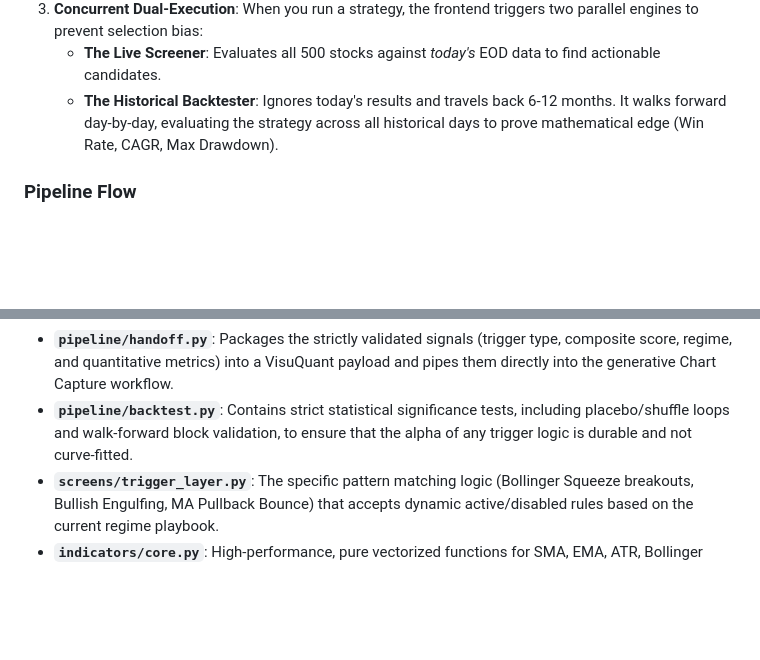
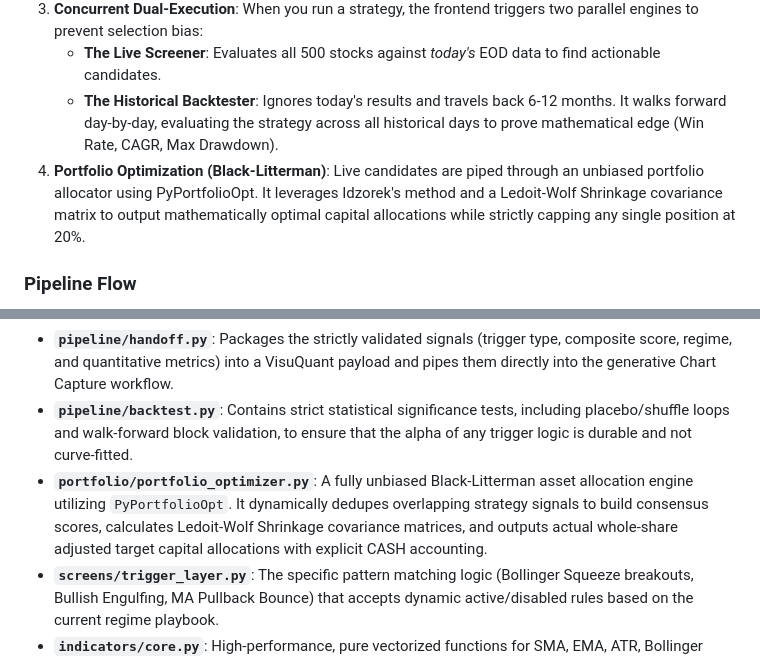
Before and after one commit to rushabhkhandhar/VisuQuant, a Markdown page: README.md, 2 parts joined by grey strips. Drawn GitHub-style; blank space fills up the shorter version.

```diff
--- a/README.md
+++ b/README.md
@@ -94,6 +94,7 @@ The **Custom Strategy Builder** allows users to define custom trading rules usin
 3. **Concurrent Dual-Execution**: When you run a strategy, the frontend triggers two parallel engines to prevent selection bias:
    * **The Live Screener**: Evaluates all 500 stocks against *today's* EOD data to find actionable candidates.
    * **The Historical Backtester**: Ignores today's results and travels back 6-12 months. It walks forward day-by-day, evaluating the strategy across all historical days to prove mathematical edge (Win Rate, CAGR, Max Drawdown).
+4. **Portfolio Optimization (Black-Litterman)**: Live candidates are piped through an unbiased portfolio allocator using PyPortfolioOpt. It leverages Idzorek's method and a Ledoit-Wolf Shrinkage covariance matrix to output mathematically optimal capital allocations while strictly capping any single position at 20%.
 
 ### Pipeline Flow
 
@@ -170,6 +174,7 @@ The foundational quantitative filtering layer that scans the entire market (500
 - **`pipeline/run_daily_screen.py`**: The orchestrator for the institutional screener. It applies sequential filtering: Liquidity -> Stage 1 (Minervini VCP Template with dynamic ATR percentile thresholds) -> Stage 1.5 (Fundamental Quality filtering via Screener.in) -> Stage 2 (Trigger Layer for active setups like Bollinger Breakout or Engulfing). It also runs a market regime check on the NIFTY500 to dynamically tag the macro environment (Trending Up, Trending Down, or Choppy).
 - **`pipeline/handoff.py`**: Packages the strictly validated signals (trigger type, composite score, regime, and quantitative metrics) into a VisuQuant payload and pipes them directly into the generative Chart Capture workflow.
 - **`pipeline/backtest.py`**: Contains strict statistical significance tests, including placebo/shuffle loops and walk-forward block validation, to ensure that the alpha of any trigger logic is durable and not curve-fitted.
+- **`portfolio/portfolio_optimizer.py`**: A fully unbiased Black-Litterman asset allocation engine utilizing `PyPortfolioOpt`. It dynamically dedupes overlapping strategy signals to build consensus scores, calculates Ledoit-Wolf Shrinkage covariance matrices, and outputs actual whole-share adjusted target capital allocations with explicit CASH accounting.
 - **`screens/trigger_layer.py`**: The specific pattern matching logic (Bollinger Squeeze breakouts, Bullish Engulfing, MA Pullback Bounce) that accepts dynamic active/disabled rules based on the current regime playbook.
 - **`indicators/core.py`**: High-performance, pure vectorized functions for SMA, EMA, ATR, Bollinger Bands, RSI, MACD, and Swing Detection using `pandas-ta` and `scipy`. Actively excludes circuit days to prevent distorted readings.
 - **`screens/fundamental_quality.py`**: A robust techno-funda filter that evaluates Earnings Growth (YoY), Profitability (ROE/ROCE), and Institutional Accumulation to drop low-quality companies before technical triggers are fired.
```
Also changed, not shown: other parts of README.md (+4 -1 lines).
